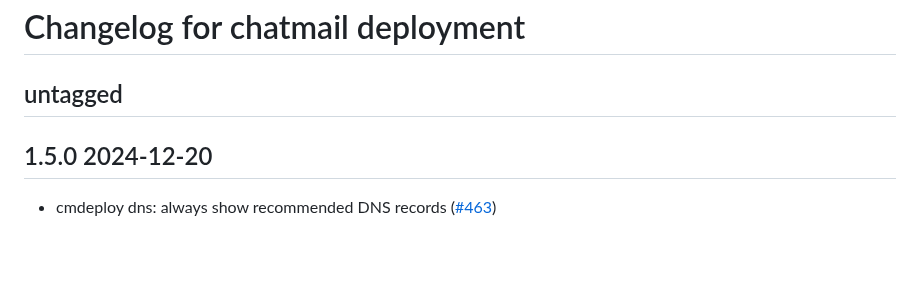
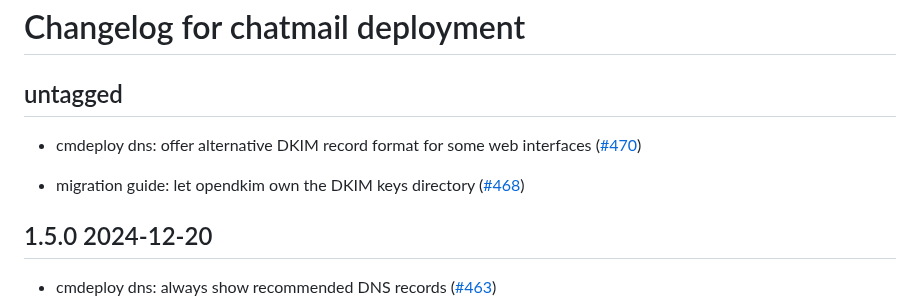
Before and after one commit to deltachat/chatmail, a Markdown page: CHANGELOG.md, the part around the change. Drawn GitHub-style; blank space fills up the shorter version.

Commit message:
added changelog

```diff
--- a/CHANGELOG.md
+++ b/CHANGELOG.md
@@ -1,6 +1,12 @@
 # Changelog for chatmail deployment
 
 ## untagged
+
+- cmdeploy dns: offer alternative DKIM record format for some web interfaces
+  ([#470](https://github.com/deltachat/chatmail/pull/470))
+
+- migration guide: let opendkim own the DKIM keys directory
+  ([#468](https://github.com/deltachat/chatmail/pull/468))
 
 ## 1.5.0 2024-12-20
 
```
